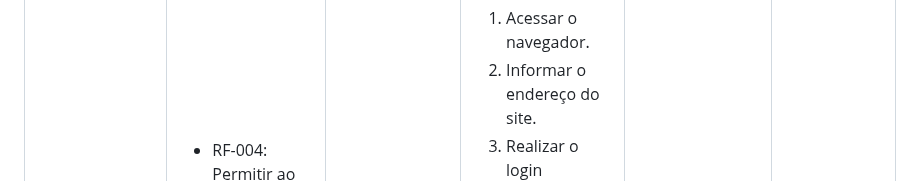
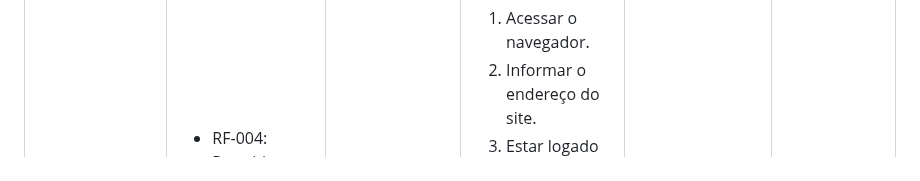
Before and after one commit to ICEI-PUC-Minas-PMV-ADS/Sabio_Guia, a Markdown page: docs/07-Plano de Testes de Software.md, the part around the change. Rendered like a GitHub page.

```diff
--- a/docs/07-Plano de Testes de Software.md
+++ b/docs/07-Plano de Testes de Software.md
@@ -95,7 +95,7 @@ Os testes funcionais a serem realizados na aplicação são descritos a seguir.
    <ol>
     <li>Acessar o navegador.</li>
     <li>Informar o endereço do site.</li>
-    <li>Realizar o login</li>
+    <li>Estar logado</li>
      <li>Acessar a página de Cursos</li>
      <li>Visualizar o curso "Como adicionar um contato no WhatsApp"</li>
       <li>Resgistrar um comentario</li>
```
